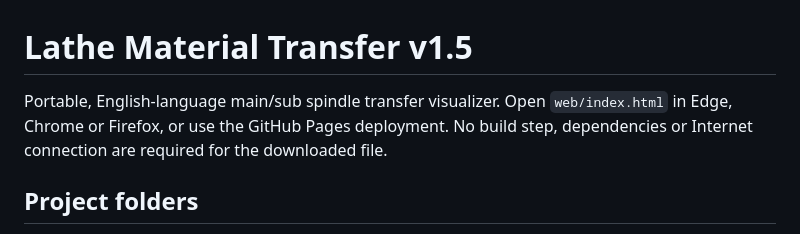
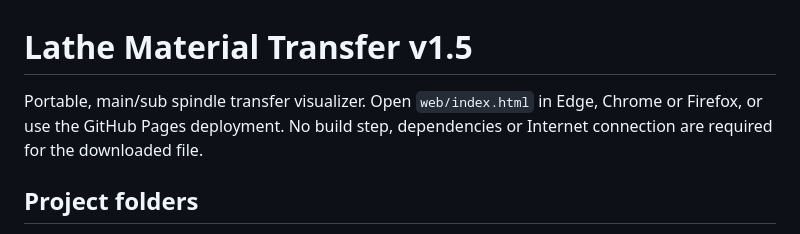
Before and after one commit to kevingabriel50000-dotcom/Lathe-Material-Transfer, a Markdown page: README.md, the part around the change. Drawn GitHub-style.

```diff
--- a/README.md
+++ b/README.md
@@ -1,6 +1,6 @@
 # Lathe Material Transfer v1.5
 
-Portable, English-language main/sub spindle transfer visualizer. Open `web/index.html` in Edge, Chrome or Firefox, or use the GitHub Pages deployment. No build step, dependencies or Internet connection are required for the downloaded file.
+Portable, main/sub spindle transfer visualizer. Open `web/index.html` in Edge, Chrome or Firefox, or use the GitHub Pages deployment. No build step, dependencies or Internet connection are required for the downloaded file.
 
 ## Project folders
 
```
